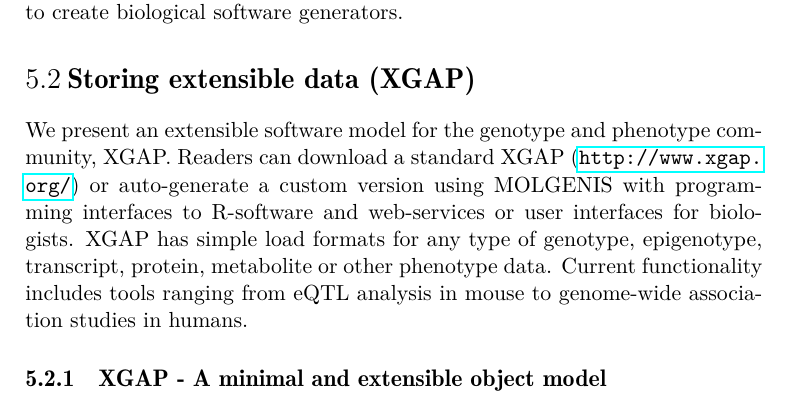
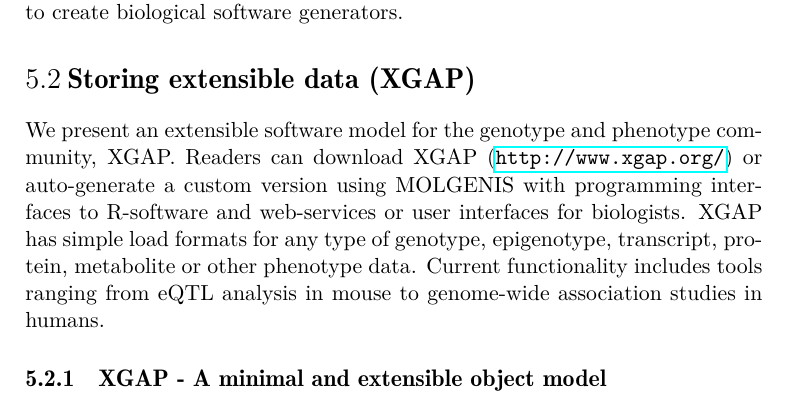
Before and after one commit to DannyArends/Thesis, a LaTeX thesis (Thesis.tex, which reads chapter5.tex): part of page 102 of 162, cut so that both start at the same text. Compiled offline with pdfLaTeX.

Commit message:
Text Align

```diff
--- a/chapter5.tex
+++ b/chapter5.tex
@@ -196,7 +196,7 @@ create biological software generators.
 
 \section{Storing extensible data (XGAP)}
 We present an extensible software model for the genotype and phenotype community, XGAP. Readers
-can download a standard XGAP (\url{http://www.xgap.org/}) or auto-generate a custom version using
+can download XGAP (\url{http://www.xgap.org/}) or auto-generate a custom version using
 MOLGENIS with programming interfaces to R-software and web-services or user interfaces for
 biologists. XGAP has simple load formats for any type of genotype, epigenotype, transcript,
 protein, metabolite or other phenotype data. Current functionality includes tools ranging
```
